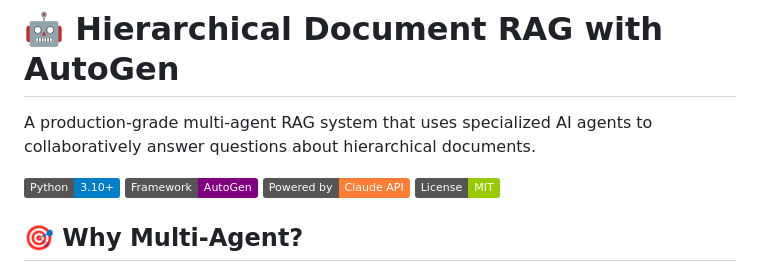
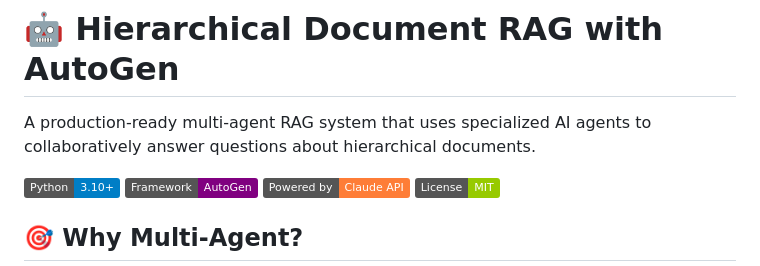
Before and after one commit to rhapsodic-legacy/retrieval-augmented-generation, a Markdown page: document_hierarchy_understanding_agentic_ai/README.md, the part around the change. Rendered like a GitHub page; badges without logos.

```diff
--- a/document_hierarchy_understanding_agentic_ai/README.md
+++ b/document_hierarchy_understanding_agentic_ai/README.md
@@ -1,6 +1,6 @@
 # 🤖 Hierarchical Document RAG with AutoGen
 
-A production-grade multi-agent RAG system that uses specialized AI agents to collaboratively answer questions about hierarchical documents.
+A production-ready multi-agent RAG system that uses specialized AI agents to collaboratively answer questions about hierarchical documents.
 
 ![Python](https://img.shields.io/badge/Python-3.10+-blue)
 ![AutoGen](https://img.shields.io/badge/Framework-AutoGen-purple)
```
